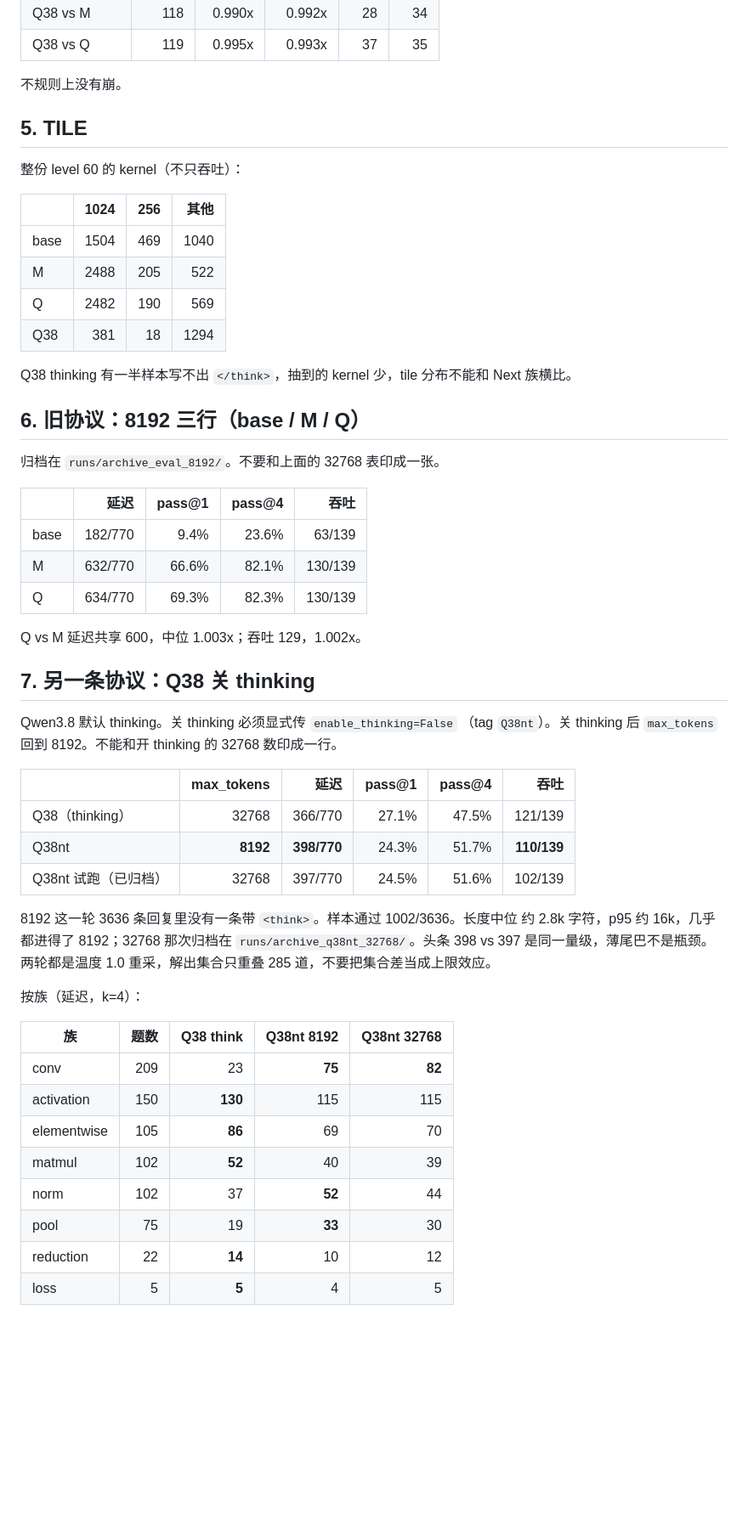
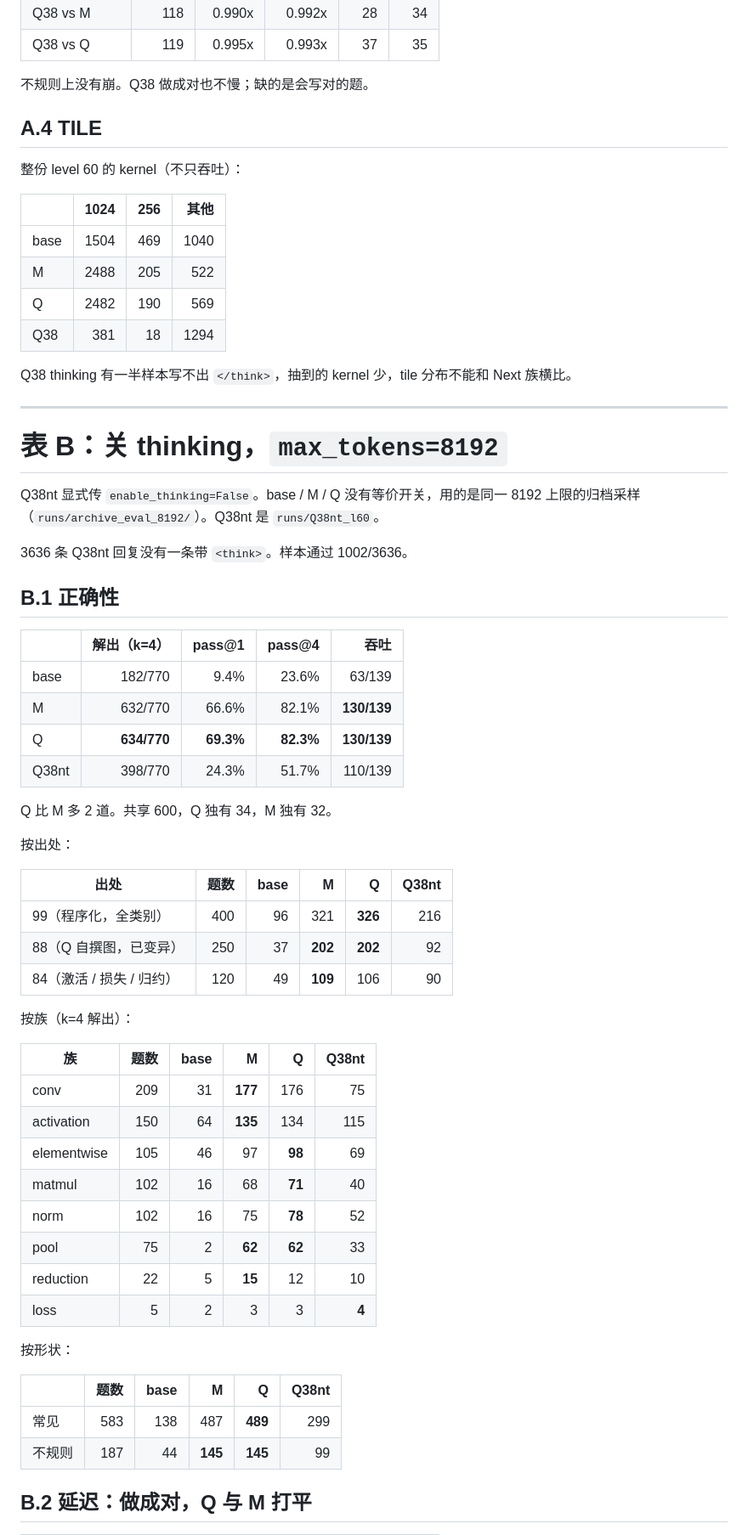
Before and after one commit to goooxu/cuTileForge, a Markdown page: results/REPORT_EVAL_SUITE.md, the part around one of its changes. Shown at 85% size. GitHub-like rendering; blank space fills up the shorter version.

```diff
--- a/results/REPORT_EVAL_SUITE.md
+++ b/results/REPORT_EVAL_SUITE.md
@@ -115,9 +118,9 @@ Q 比 M 多 5 道。共享 601，Q 独有 33，M 独有 28。
 | Q38 vs M | 118 | 0.990x | 0.992x | 28 | 34 |
 | Q38 vs Q | 119 | 0.995x | 0.993x | 37 | 35 |
 
-不规则上没有崩。
+不规则上没有崩。Q38 做成对也不慢；缺的是会写对的题。
 
-## 5. TILE
+## A.4 TILE
 
 整份 level 60 的 kernel（不只吞吐）：
 
@@ -131,45 +134,53 @@ Q 比 M 多 5 道。共享 601，Q 独有 33，M 独有 28。
 Q38 thinking 有一半样本写不出 `</think>`，抽到的 kernel 少，tile 分布不能和
 Next 族横比。
 
-## 6. 旧协议：8192 三行（base / M / Q）
+---
 
-归档在 `runs/archive_eval_8192/`。不要和上面的 32768 表印成一张。
+# 表 B：关 thinking，`max_tokens=8192`
 
-| | 延迟 | pass@1 | pass@4 | 吞吐 |
+Q38nt 显式传 `enable_thinking=False`。base / M / Q 没有等价开关，用的是同一
+8192 上限的归档采样（`runs/archive_eval_8192/`）。Q38nt 是 `runs/Q38nt_l60`。
+
+3636 条 Q38nt 回复没有一条带 `<think>`。样本通过 1002/3636。
+
+## B.1 正确性
+
+| | 解出（k=4） | pass@1 | pass@4 | 吞吐 |
 | --- | ---: | ---: | ---: | ---: |
 | base | 182/770 | 9.4% | 23.6% | 63/139 |
-| M | 632/770 | 66.6% | 82.1% | 130/139 |
-| Q | 634/770 | 69.3% | 82.3% | 130/139 |
+| M | 632/770 | 66.6% | 82.1% | **130/139** |
+| Q | **634/770** | **69.3%** | **82.3%** | **130/139** |
+| Q38nt | 398/770 | 24.3% | 51.7% | 110/139 |
 
-Q vs M 延迟共享 600，中位 1.003x；吞吐 129，1.002x。
+Q 比 M 多 2 道。共享 600，Q 独有 34，M 独有 32。
 
-## 7. 另一条协议：Q38 关 thinking
+按出处：
 
-Qwen3.8 默认 thinking。关 thinking 必须显式传 `enable_thinking=False`
-（tag `Q38nt`）。关 thinking 后 `max_tokens` 回到 8192。不能和开 thinking 的
-32768 数印成一行。
+| 出处 | 题数 | base | M | Q | Q38nt |
+| --- | ---: | ---: | ---: | ---: | ---: |
+| 99（程序化，全类别） | 400 | 96 | 321 | **326** | 216 |
+| 88（Q 自撰图，已变异） | 250 | 37 | **202** | **202** | 92 |
+| 84（激活 / 损失 / 归约） | 120 | 49 | **109** | 106 | 90 |
 
-| | max_tokens | 延迟 | pass@1 | pass@4 | 吞吐 |
+按族（k=4 解出）：
+
+| 族 | 题数 | base | M | Q | Q38nt |
 | --- | ---: | ---: | ---: | ---: | ---: |
-| Q38（thinking） | 32768 | 366/770 | 27.1% | 47.5% | 121/139 |
-| Q38nt | **8192** | **398/770** | 24.3% | 51.7% | **110/139** |
-| Q38nt 试跑（已归档） | 32768 | 397/770 | 24.5% | 51.6% | 102/139 |
+| conv | 209 | 31 | **177** | 176 | 75 |
+| activation | 150 | 64 | **135** | 134 | 115 |
+| elementwise | 105 | 46 | 97 | **98** | 69 |
+| matmul | 102 | 16 | 68 | **71** | 40 |
+| norm | 102 | 16 | 75 | **78** | 52 |
+| pool | 75 | 2 | **62** | **62** | 33 |
+| reduction | 22 | 5 | **15** | 12 | 10 |
+| loss | 5 | 2 | 3 | 3 | **4** |
 
-8192 这一轮 3636 条回复里没有一条带 `<think>`。样本通过 1002/3636。长度中位
-约 2.8k 字符，p95 约 16k，几乎都进得了 8192；32768 那次归档在
-`runs/archive_q38nt_32768/`。头条 398 vs 397 是同一量级，薄尾巴不是瓶颈。
-两轮都是温度 1.0 重采，解出集合只重叠 285 道，不要把集合差当成上限效应。
+按形状：
 
-按族（延迟，k=4）：
+| | 题数 | base | M | Q | Q38nt |
+| --- | ---: | ---: | ---: | ---: | ---: |
+| 常见 | 583 | 138 | 487 | **489** | 299 |
+| 不规则 | 187 | 44 | **145** | **145** | 99 |
 
-| 族 | 题数 | Q38 think | Q38nt 8192 | Q38nt 32768 |
-| --- | ---: | ---: | ---: | ---: |
-| conv | 209 | 23 | **75** | **82** |
-| activation | 150 | **130** | 115 | 115 |
-| elementwise | 105 | **86** | 69 | 70 |
-| matmul | 102 | **52** | 40 | 39 |
-| norm | 102 | 37 | **52** | 44 |
-| pool | 75 | 19 | **33** | 30 |
-| reduction | 22 | **14** | 10 | 12 |
-| loss | 5 | **5** | 4 | 5 |
+## B.2 延迟：做成对，Q 与 M 打平
 
```
Also changed, not shown: other parts of results/REPORT_EVAL_SUITE.md (+97 -36 lines), docs/WORKLOG.md (+6 -1 lines), tasks/eval/EVAL.md (+7 -6 lines).
